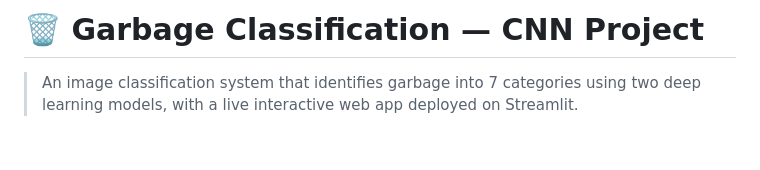
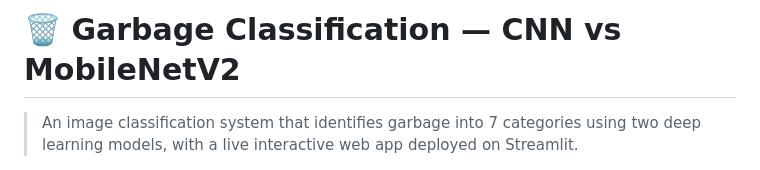
Before and after one commit to Malak-A7med/AI_Projects, a Markdown page: Computer Vision/Garbage_Classification_NN/README.md, the part around the change. Drawn GitHub-style; blank space fills up the shorter version.

Commit message:
Revise README title and project description
Updated project title and description in README.

```diff
--- a/Computer Vision/Garbage_Classification_NN/README.md
+++ b/Computer Vision/Garbage_Classification_NN/README.md
@@ -1,4 +1,4 @@
-# 🗑️ Garbage Classification — CNN Project
+# 🗑️ Garbage Classification — CNN vs MobileNetV2
 
 > An image classification system that identifies garbage into 7 categories using two deep learning models, with a live interactive web app deployed on Streamlit.
 
```
